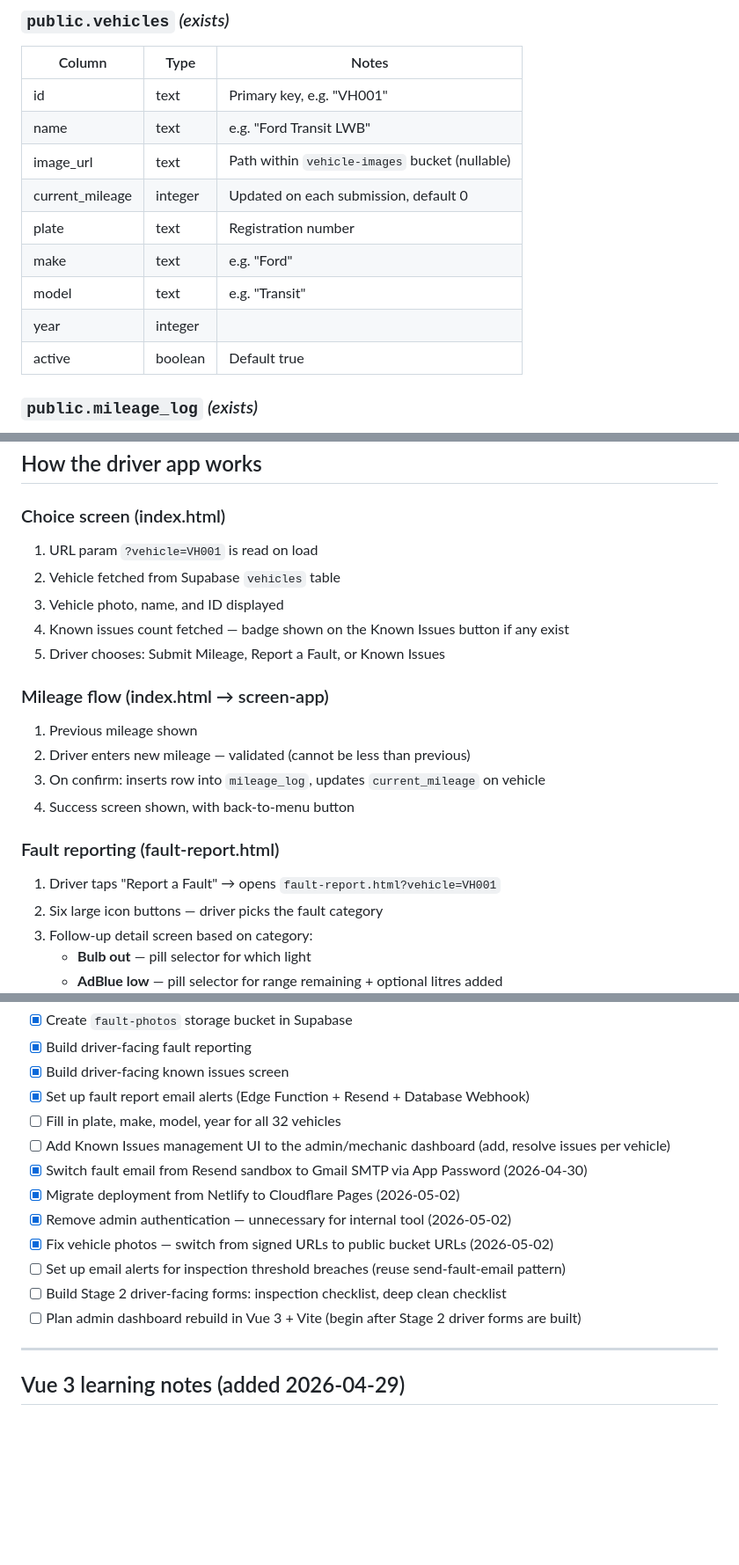
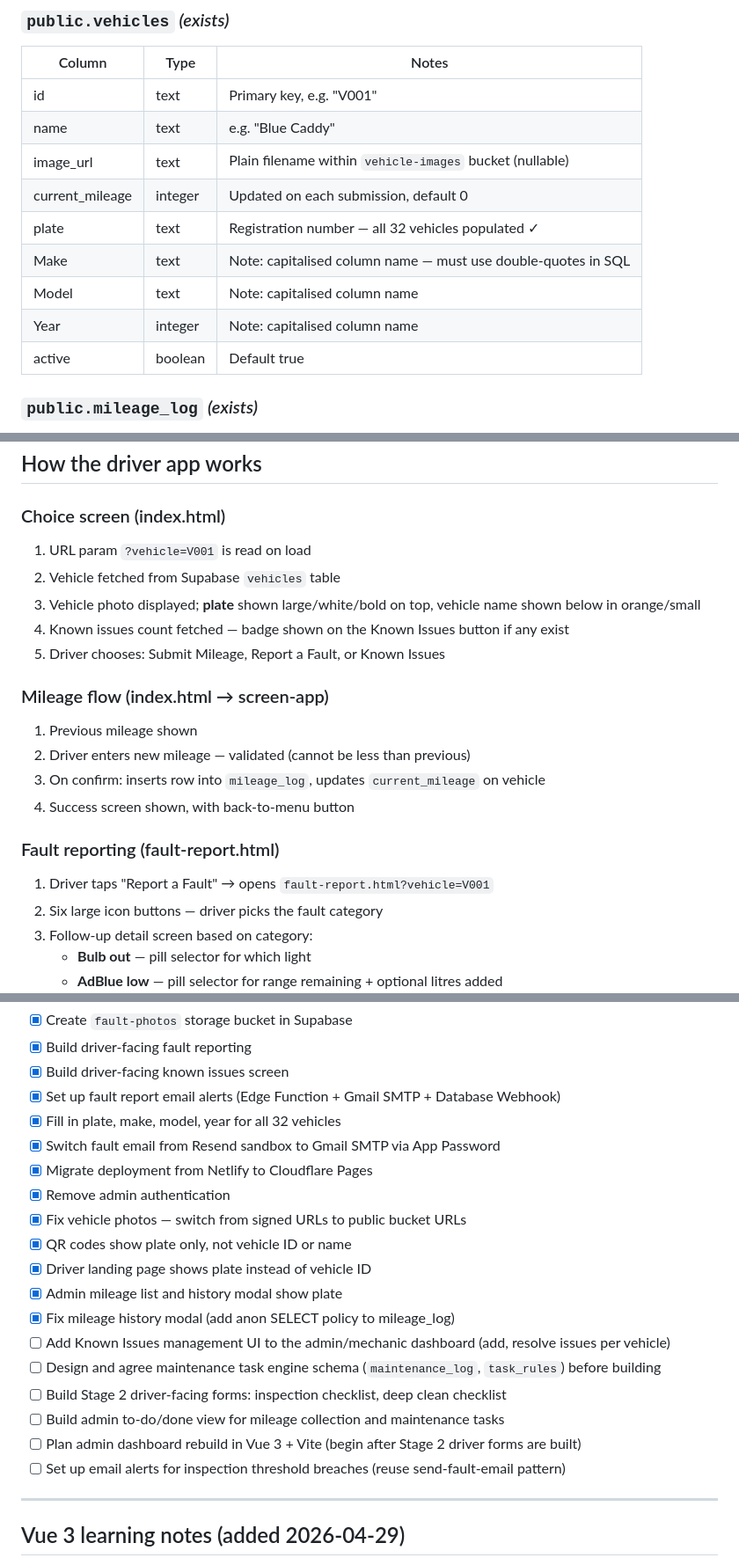
Before and after one commit to xmr-web/fleet-mileage, a Markdown page: PROJECT.md, 3 parts joined by grey strips. Shown at 88% size. GitHub-like rendering; blank space fills up the shorter version.

```diff
--- a/PROJECT.md
+++ b/PROJECT.md
@@ -113,14 +114,14 @@ fleet-mileage/
 ### `public.vehicles` *(exists)*
 | Column | Type | Notes |
 |---|---|---|
-| id | text | Primary key, e.g. "VH001" |
-| name | text | e.g. "Ford Transit LWB" |
-| image_url | text | Path within `vehicle-images` bucket (nullable) |
+| id | text | Primary key, e.g. "V001" |
+| name | text | e.g. "Blue Caddy" |
+| image_url | text | Plain filename within `vehicle-images` bucket (nullable) |
 | current_mileage | integer | Updated on each submission, default 0 |
-| plate | text | Registration number |
-| make | text | e.g. "Ford" |
-| model | text | e.g. "Transit" |
-| year | integer | |
+| plate | text | Registration number — all 32 vehicles populated ✓ |
+| Make | text | Note: capitalised column name — must use double-quotes in SQL |
+| Model | text | Note: capitalised column name |
+| Year | integer | Note: capitalised column name |
 | active | boolean | Default true |
 
 ### `public.mileage_log` *(exists)*
@@ -220,9 +221,9 @@ Unrelated legacy table — dropped by migration script.
 ## How the driver app works
 
 ### Choice screen (index.html)
-1. URL param `?vehicle=VH001` is read on load
+1. URL param `?vehicle=V001` is read on load
 2. Vehicle fetched from Supabase `vehicles` table
-3. Vehicle photo, name, and ID displayed
+3. Vehicle photo displayed; **plate** shown large/white/bold on top, vehicle name shown below in orange/small
 4. Known issues count fetched — badge shown on the Known Issues button if any exist
 5. Driver chooses: Submit Mileage, Report a Fault, or Known Issues
 
@@ -233,7 +234,7 @@ Unrelated legacy table — dropped by migration script.
 4. Success screen shown, with back-to-menu button
 
 ### Fault reporting (fault-report.html)
-1. Driver taps "Report a Fault" → opens `fault-report.html?vehicle=VH001`
+1. Driver taps "Report a Fault" → opens `fault-report.html?vehicle=V001`
 2. Six large icon buttons — driver picks the fault category
 3. Follow-up detail screen based on category:
    - **Bulb out** — pill selector for which light
@@ -347,16 +378,22 @@ Note: `plate` column exists on `vehicles` but is not yet populated for all 32 ve
 - [x] Create `fault-photos` storage bucket in Supabase
 - [x] Build driver-facing fault reporting
 - [x] Build driver-facing known issues screen
-- [x] Set up fault report email alerts (Edge Function + Resend + Database Webhook)
-- [ ] Fill in plate, make, model, year for all 32 vehicles
+- [x] Set up fault report email alerts (Edge Function + Gmail SMTP + Database Webhook)
+- [x] Fill in plate, make, model, year for all 32 vehicles
+- [x] Switch fault email from Resend sandbox to Gmail SMTP via App Password
+- [x] Migrate deployment from Netlify to Cloudflare Pages
+- [x] Remove admin authentication
+- [x] Fix vehicle photos — switch from signed URLs to public bucket URLs
+- [x] QR codes show plate only, not vehicle ID or name
+- [x] Driver landing page shows plate instead of vehicle ID
+- [x] Admin mileage list and history modal show plate
+- [x] Fix mileage history modal (add anon SELECT policy to mileage_log)
 - [ ] Add Known Issues management UI to the admin/mechanic dashboard (add, resolve issues per vehicle)
-- [x] Switch fault email from Resend sandbox to Gmail SMTP via App Password (2026-04-30)
-- [x] Migrate deployment from Netlify to Cloudflare Pages (2026-05-02)
-- [x] Remove admin authentication — unnecessary for internal tool (2026-05-02)
-- [x] Fix vehicle photos — switch from signed URLs to public bucket URLs (2026-05-02)
+- [ ] Design and agree maintenance task engine schema (`maintenance_log`, `task_rules`) before building
+- [ ] Build Stage 2 driver-facing forms: inspection checklist, deep clean checklist
+- [ ] Build admin to-do/done view for mileage collection and maintenance tasks
+- [ ] Plan admin dashboard rebuild in Vue 3 + Vite (begin after Stage 2 driver forms are built)
 - [ ] Set up email alerts for inspection threshold breaches (reuse send-fault-email pattern)
-- [ ] Build Stage 2 driver-facing forms: inspection checklist, deep clean checklist
-- [ ] Plan admin dashboard rebuild in Vue 3 + Vite (begin after Stage 2 driver forms are built)
 
 ---
 
```
Also changed, not shown: other parts of PROJECT.md (+56 -28 lines).
